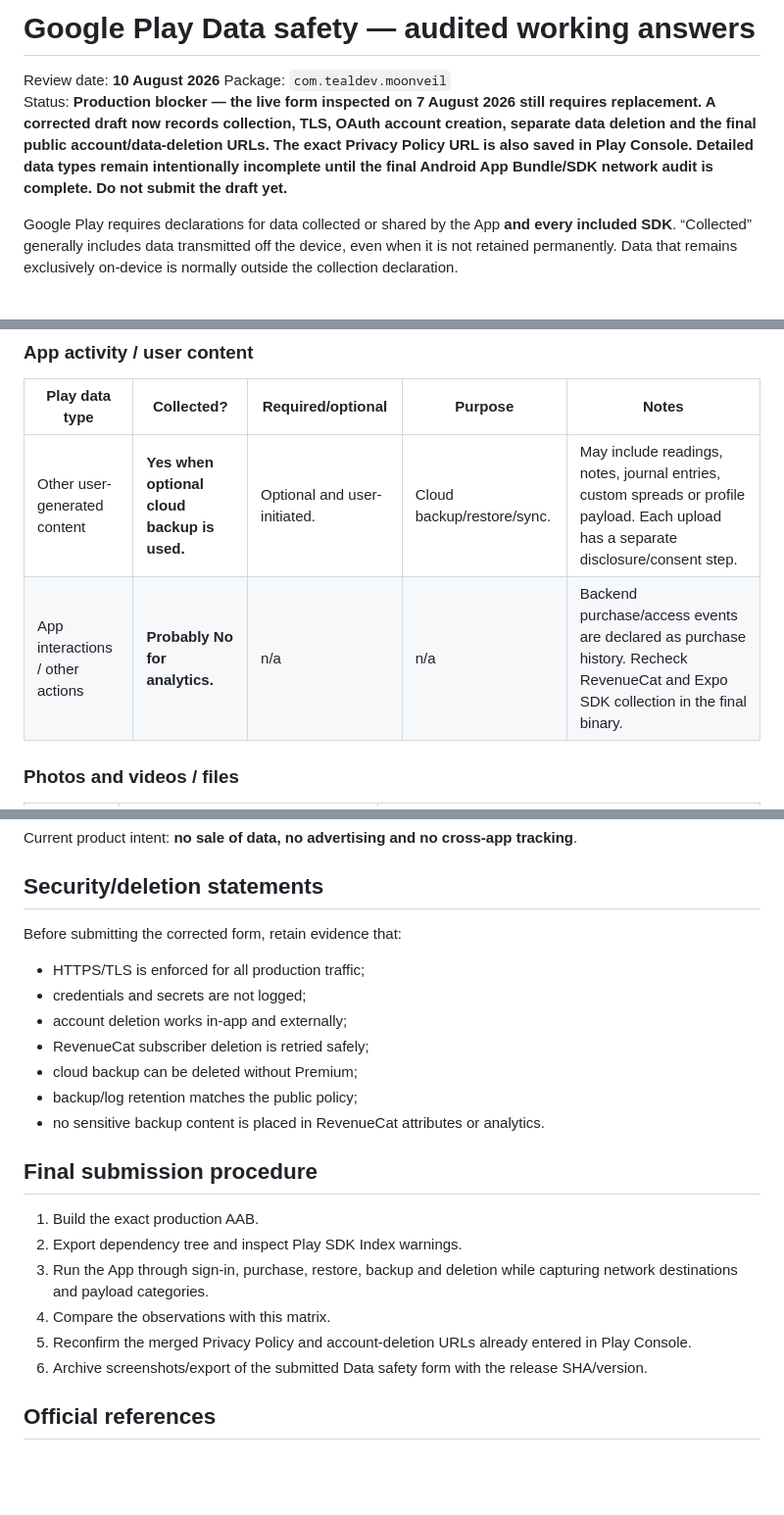
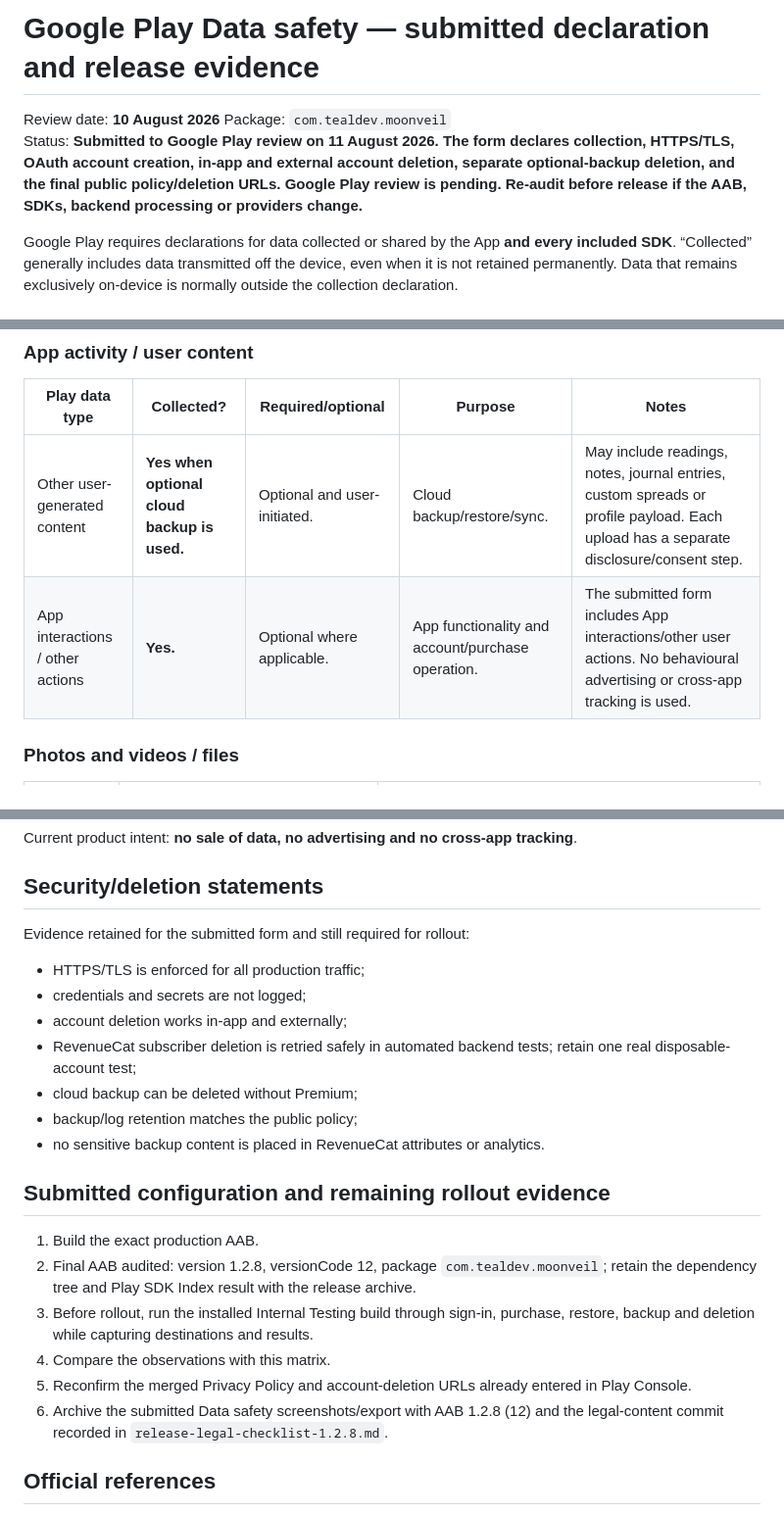
Before and after one commit to MrCresh619/Moonveil, a Markdown page: legal/google-play-data-safety.md, 3 parts joined by grey strips. Shown at 98% size. Rendered like a GitHub page; blank space fills up the shorter version.

Commit message:
Legal: record submitted Google Play Data Safety state

```diff
--- a/legal/google-play-data-safety.md
+++ b/legal/google-play-data-safety.md
@@ -1,8 +1,8 @@
-# Google Play Data safety — audited working answers
+# Google Play Data safety — submitted declaration and release evidence
 
 Review date: **10 August 2026**
 Package: `com.tealdev.moonveil`
-Status: **Production blocker — the live form inspected on 7 August 2026 still requires replacement. A corrected draft now records collection, TLS, OAuth account creation, separate data deletion and the final public account/data-deletion URLs. The exact Privacy Policy URL is also saved in Play Console. Detailed data types remain intentionally incomplete until the final Android App Bundle/SDK network audit is complete. Do not submit the draft yet.**
+Status: **Submitted to Google Play review on 11 August 2026. The form declares collection, HTTPS/TLS, OAuth account creation, in-app and external account deletion, separate optional-backup deletion, and the final public policy/deletion URLs. Google Play review is pending. Re-audit before release if the AAB, SDKs, backend processing or providers change.**
 
 Google Play requires declarations for data collected or shared by the App **and every included SDK**. “Collected” generally includes data transmitted off the device, even when it is not retained permanently. Data that remains exclusively on-device is normally outside the collection declaration.
 
@@ -39,7 +39,7 @@ Google Play requires declarations for data collected or shared by the App **and
 | Play data type | Collected? | Required/optional | Purpose | Notes |
 |---|---|---|---|---|
 | Other user-generated content | **Yes when optional cloud backup is used.** | Optional and user-initiated. | Cloud backup/restore/sync. | May include readings, notes, journal entries, custom spreads or profile payload. Each upload has a separate disclosure/consent step. |
-| App interactions / other actions | **Probably No for analytics.** | n/a | n/a | Backend purchase/access events are declared as purchase history. Recheck RevenueCat and Expo SDK collection in the final binary. |
+| App interactions / other actions | **Yes.** | Optional where applicable. | App functionality and account/purchase operation. | The submitted form includes App interactions/other user actions. No behavioural advertising or cross-app tracking is used. |
 
 ### Photos and videos / files
 
@@ -95,24 +95,24 @@ Current product intent: **no sale of data, no advertising and no cross-app track
 
 ## Security/deletion statements
 
-Before submitting the corrected form, retain evidence that:
+Evidence retained for the submitted form and still required for rollout:
 
 - HTTPS/TLS is enforced for all production traffic;
 - credentials and secrets are not logged;
 - account deletion works in-app and externally;
-- RevenueCat subscriber deletion is retried safely;
+- RevenueCat subscriber deletion is retried safely in automated backend tests; retain one real disposable-account test;
 - cloud backup can be deleted without Premium;
 - backup/log retention matches the public policy;
 - no sensitive backup content is placed in RevenueCat attributes or analytics.
 
-## Final submission procedure
+## Submitted configuration and remaining rollout evidence
 
 1. Build the exact production AAB.
-2. Export dependency tree and inspect Play SDK Index warnings.
-3. Run the App through sign-in, purchase, restore, backup and deletion while capturing network destinations and payload categories.
+2. Final AAB audited: version 1.2.8, versionCode 12, package `com.tealdev.moonveil`; retain the dependency tree and Play SDK Index result with the release archive.
+3. Before rollout, run the installed Internal Testing build through sign-in, purchase, restore, backup and deletion while capturing destinations and results.
 4. Compare the observations with this matrix.
 5. Reconfirm the merged Privacy Policy and account-deletion URLs already entered in Play Console.
-6. Archive screenshots/export of the submitted Data safety form with the release SHA/version.
+6. Archive the submitted Data safety screenshots/export with AAB 1.2.8 (12) and the legal-content commit recorded in `release-legal-checklist-1.2.8.md`.
 
 ## Official references
 
```
Also changed, not shown: other parts of legal/google-play-data-safety.md (+1 -1 lines).
